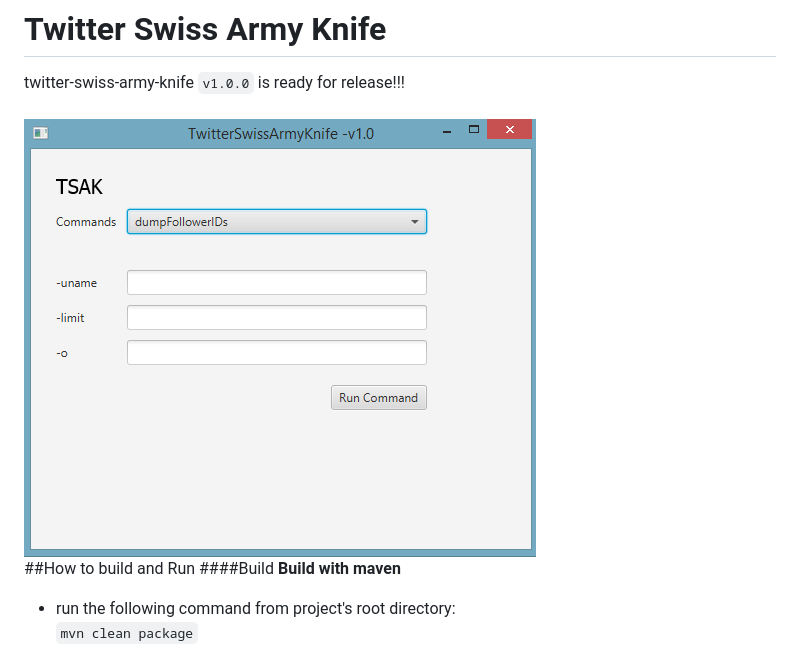
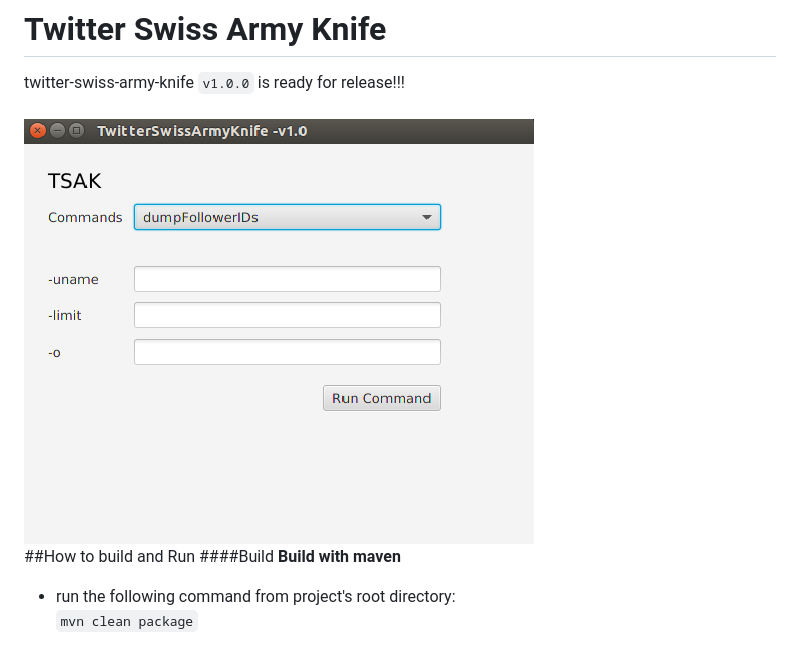
Before and after one commit to project-spinoza/twitter-swiss-army-knife, a Markdown page: README.md, the part around the change. Drawn GitHub-style; pictures changed too: images/gui.png (added).

Commit message:
New screenshot is added.

```diff
--- a/README.md
+++ b/README.md
@@ -1,7 +1,7 @@
 # Twitter Swiss Army Knife
 twitter-swiss-army-knife `v1.0.0` is ready for release!!!
 <br><br>
-![GUI](images/tsak-gui.png)
+![GUI](images/gui.png)
 <br></br>
 ##How to build and Run
 ####Build
```
